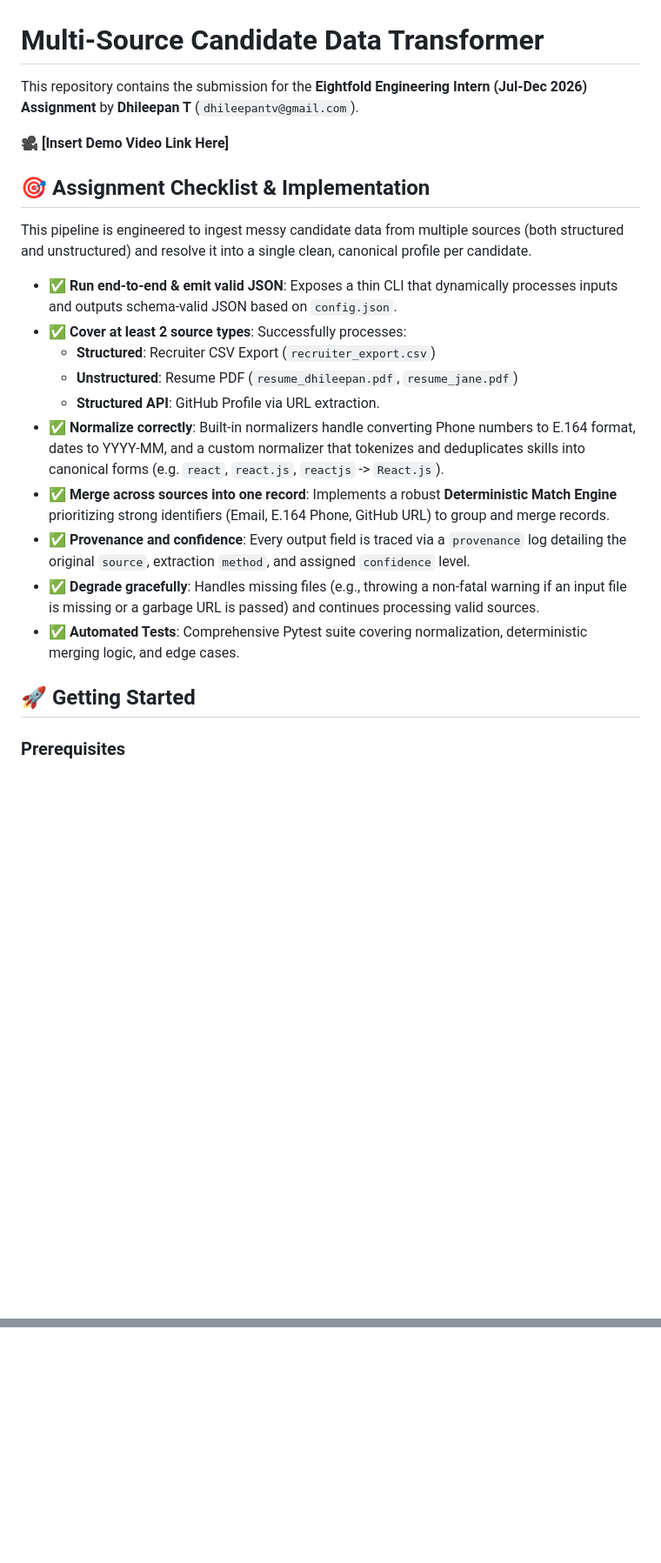
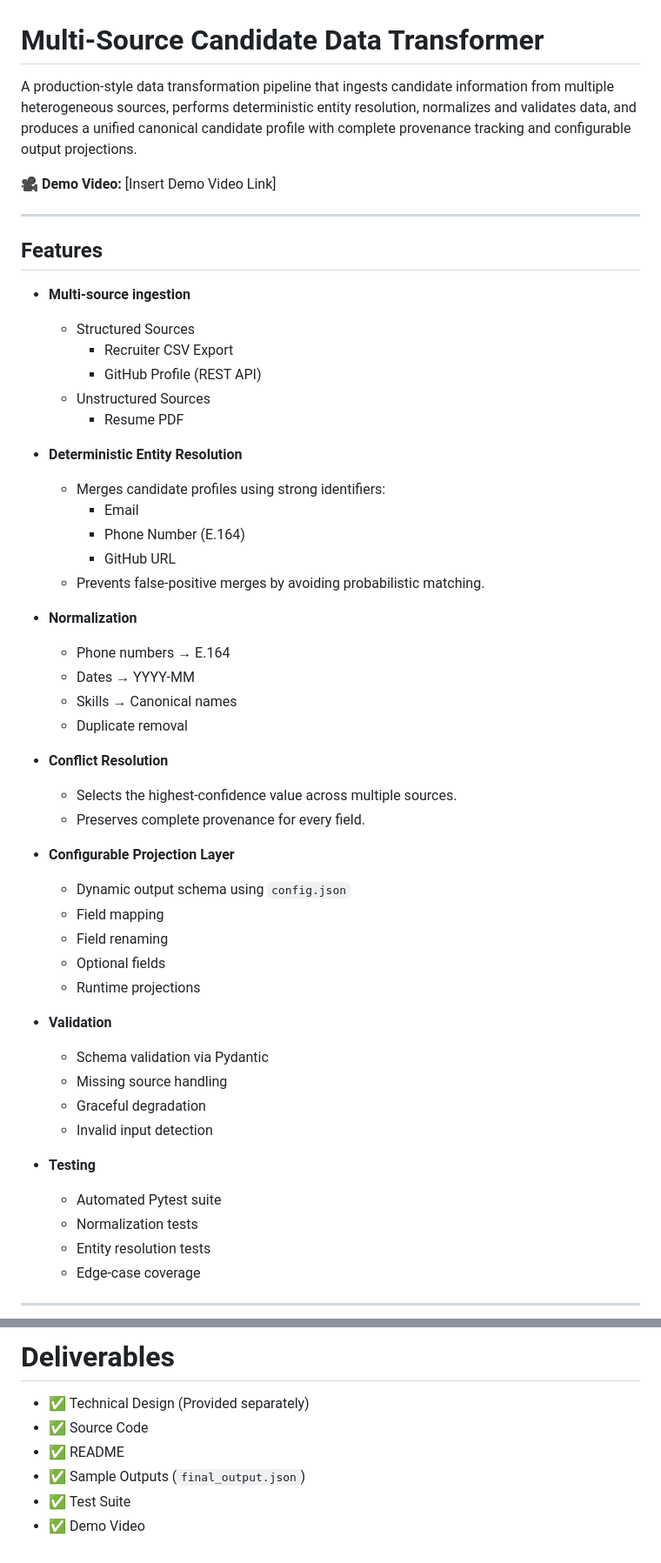
Before and after one commit to dhileepant/multi-source-candidate-data-transformer, a Markdown page: README.md, 2 parts joined by grey strips. Shown at 87% size. GitHub-like rendering; blank space fills up the shorter version.

```diff
--- a/README.md
+++ b/README.md
@@ -1,24 +1,55 @@
 # Multi-Source Candidate Data Transformer
 
-This repository contains the submission for the **Eightfold Engineering Intern (Jul-Dec 2026) Assignment** by **Dhileepan T** (`dhileepantv@gmail.com`).
+A production-style data transformation pipeline that ingests candidate information from multiple heterogeneous sources, performs deterministic entity resolution, normalizes and validates data, and produces a unified canonical candidate profile with complete provenance tracking and configurable output projections.
 
-🎥 **[Insert Demo Video Link Here]**
+🎥 **Demo Video:** [Insert Demo Video Link]
 
-## 🎯 Assignment Checklist & Implementation
+---
 
-This pipeline is engineered to ingest messy candidate data from multiple sources (both structured and unstructured) and resolve it into a single clean, canonical profile per candidate.
+## Features
 
-- ✅ **Run end-to-end & emit valid JSON**: Exposes a thin CLI that dynamically processes inputs and outputs schema-valid JSON based on `config.json`.
-- ✅ **Cover at least 2 source types**: Successfully processes:
-  - **Structured**: Recruiter CSV Export (`recruiter_export.csv`)
-  - **Unstructured**: Resume PDF (`resume_dhileepan.pdf`, `resume_jane.pdf`)
-  - **Structured API**: GitHub Profile via URL extraction.
-- ✅ **Normalize correctly**: Built-in normalizers handle converting Phone numbers to E.164 format, dates to YYYY-MM, and a custom normalizer that tokenizes and deduplicates skills into canonical forms (e.g. `react`, `react.js`, `reactjs` -> `React.js`).
-- ✅ **Merge across sources into one record**: Implements a robust **Deterministic Match Engine** prioritizing strong identifiers (Email, E.164 Phone, GitHub URL) to group and merge records.
-- ✅ **Provenance and confidence**: Every output field is traced via a `provenance` log detailing the original `source`, extraction `method`, and assigned `confidence` level.
-- ✅ **Degrade gracefully**: Handles missing files (e.g., throwing a non-fatal warning if an input file is missing or a garbage URL is passed) and continues processing valid sources.
-- ✅ **Automated Tests**: Comprehensive Pytest suite covering normalization, deterministic merging logic, and edge cases.
+- **Multi-source ingestion**
+  - Structured Sources
+    - Recruiter CSV Export
+    - GitHub Profile (REST API)
+  - Unstructured Sources
+    - Resume PDF
 
-## 🚀 Getting Started
+- **Deterministic Entity Resolution**
+  - Merges candidate profiles using strong identifiers:
+    - Email
+    - Phone Number (E.164)
+    - GitHub URL
+  - Prevents false-positive merges by avoiding probabilistic matching.
 
-### Prerequisites
+- **Normalization**
+  - Phone numbers → E.164
+  - Dates → YYYY-MM
+  - Skills → Canonical names
+  - Duplicate removal
+
+- **Conflict Resolution**
+  - Selects the highest-confidence value across multiple sources.
+  - Preserves complete provenance for every field.
+
+- **Configurable Projection Layer**
+  - Dynamic output schema using `config.json`
+  - Field mapping
+  - Field renaming
+  - Optional fields
+  - Runtime projections
+
+- **Validation**
+  - Schema validation via Pydantic
+  - Missing source handling
+  - Graceful degradation
+  - Invalid input detection
+
+- **Testing**
+  - Automated Pytest suite
+  - Normalization tests
+  - Entity resolution tests
+  - Edge-case coverage
+
+---
+
@@ -78,0 +309,8 @@ pytest tests/
+# Deliverables
+
+- ✅ Technical Design (Provided separately)
+- ✅ Source Code
+- ✅ README
+- ✅ Sample Outputs (`final_output.json`)
+- ✅ Test Suite
+- ✅ Demo Video
```
Also changed, not shown: other parts of README.md (+228 -29 lines).
